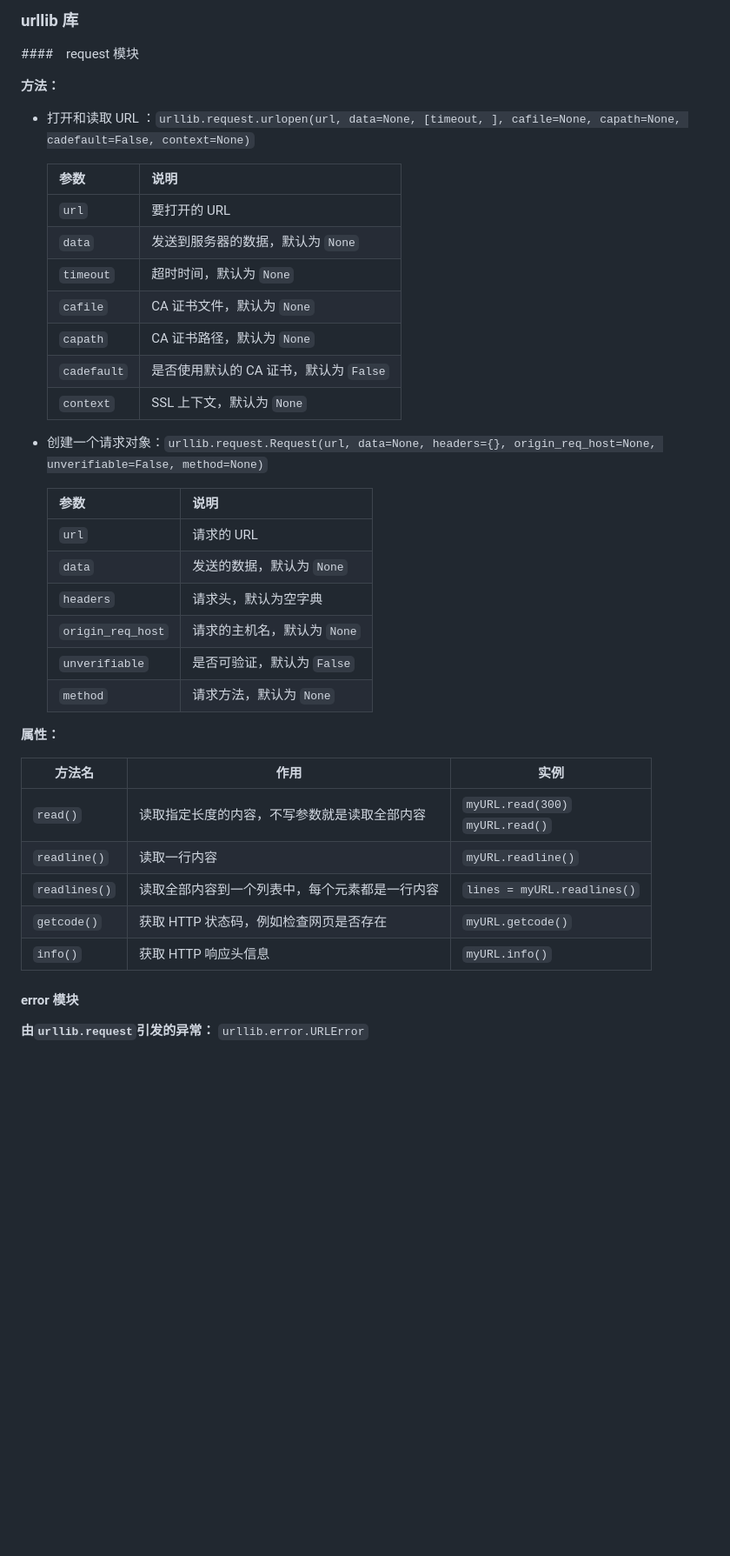
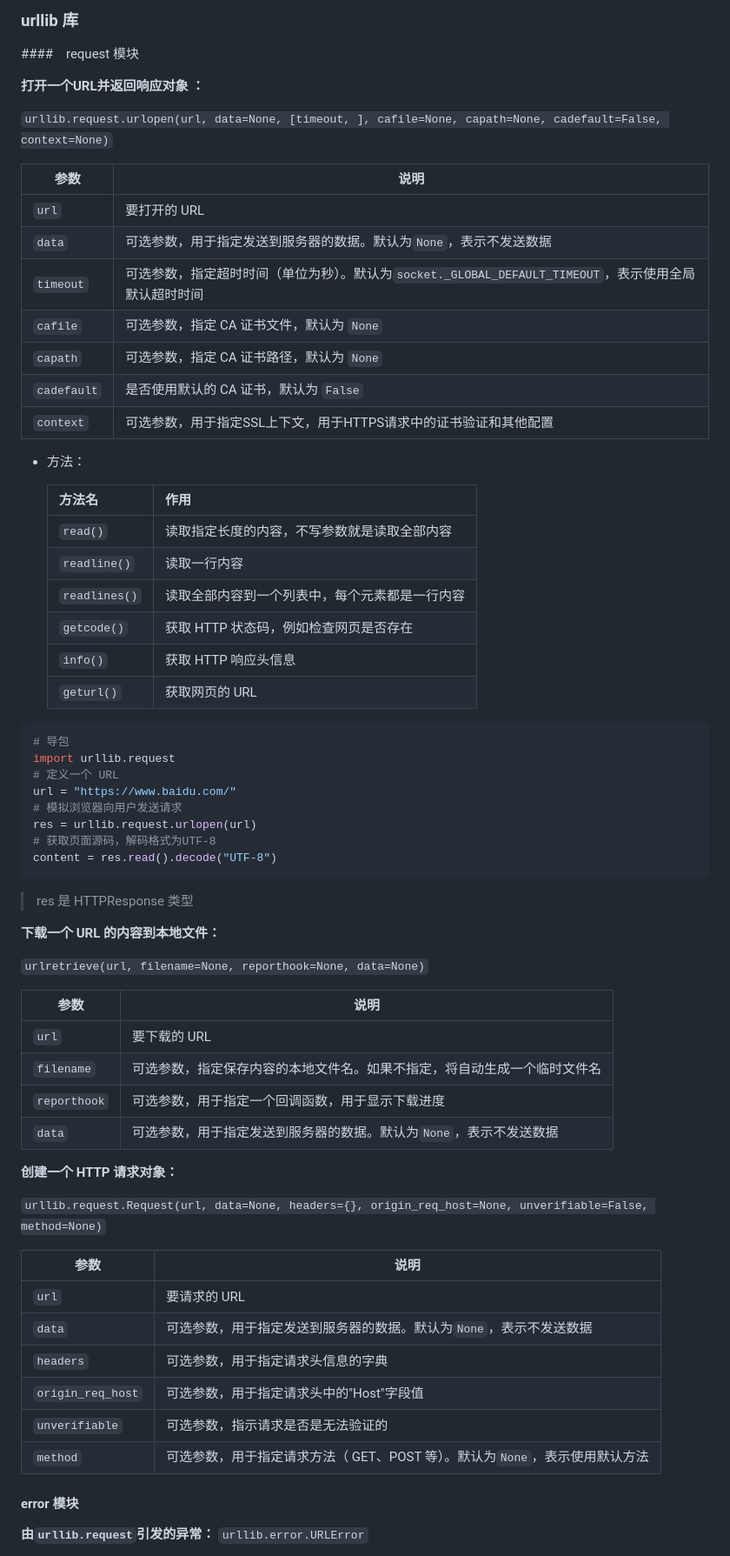
Before and after one commit to huishang01/My-Notes, a Markdown page: 笔记/Python.md, the part around the change. Shown at 87% size. GitHub-like rendering; blank space fills up the shorter version.

````diff
--- a/笔记/Python.md
+++ b/笔记/Python.md
@@ -1061,40 +1061,67 @@ my_list.sort(key=lambda element: element[1], reverse=Ture)
 
 ####　request 模块
 
-**方法：**
+**打开一个URL并返回响应对象 ：**
 
--   打开和读取 URL ：`urllib.request.urlopen(url, data=None, [timeout, ], cafile=None, capath=None, cadefault=False, context=None)`
+`urllib.request.urlopen(url, data=None, [timeout, ], cafile=None, capath=None, cadefault=False, context=None)`
 
-    | 参数        | 说明                                   |
-    | ----------- | -------------------------------------- |
-    | `url`       | 要打开的 URL                           |
-    | `data`      | 发送到服务器的数据，默认为 `None`      |
-    | `timeout`   | 超时时间，默认为 `None`                |
-    | `cafile`    | CA 证书文件，默认为 `None`             |
-    | `capath`    | CA 证书路径，默认为 `None`             |
-    | `cadefault` | 是否使用默认的 CA 证书，默认为 `False` |
-    | `context`   | SSL 上下文，默认为 `None`              |
+| 参数        | 说明                                                         |
+| ----------- | ------------------------------------------------------------ |
+| `url`       | 要打开的 URL                                                 |
+| `data`      | 可选参数，用于指定发送到服务器的数据。默认为`None`，表示不发送数据 |
+| `timeout`   | 可选参数，指定超时时间（单位为秒）。默认为`socket._GLOBAL_DEFAULT_TIMEOUT`，表示使用全局默认超时时间 |
+| `cafile`    | 可选参数，指定 CA 证书文件，默认为 `None`                    |
+| `capath`    | 可选参数，指定 CA 证书路径，默认为 `None`                    |
+| `cadefault` | 是否使用默认的 CA 证书，默认为 `False`                       |
+| `context`   | 可选参数，用于指定SSL上下文，用于HTTPS请求中的证书验证和其他配置 |
 
--   创建一个请求对象：`urllib.request.Request(url, data=None, headers={}, origin_req_host=None, unverifiable=False, method=None)`
+-   方法：
 
-    | 参数              | 说明                        |
-    | ----------------- | --------------------------- |
-    | `url`             | 请求的 URL                  |
-    | `data`            | 发送的数据，默认为 `None`   |
-    | `headers`         | 请求头，默认为空字典        |
-    | `origin_req_host` | 请求的主机名，默认为 `None` |
-    | `unverifiable`    | 是否可验证，默认为 `False`  |
-    | `method`          | 请求方法，默认为 `None`     |
+    | 方法名        | 作用                                           |
+    | ------------- | ---------------------------------------------- |
+    | `read()`      | 读取指定长度的内容，不写参数就是读取全部内容   |
+    | `readline()`  | 读取一行内容                                   |
+    | `readlines()` | 读取全部内容到一个列表中，每个元素都是一行内容 |
+    | `getcode()`   | 获取 HTTP 状态码，例如检查网页是否存在         |
+    | `info()`      | 获取 HTTP 响应头信息                           |
+    | `geturl()`    | 获取网页的 URL                                 |
 
-**属性：**
+```python
+# 导包
+import urllib.request
+# 定义一个 URL
+url = "https://www.baidu.com/"
+# 模拟浏览器向用户发送请求
+res = urllib.request.urlopen(url)
+# 获取页面源码，解码格式为UTF-8
+content = res.read().decode("UTF-8")
+```
 
-| 方法名        | 作用                                           | 实例                                  |
-| ------------- | ---------------------------------------------- | ------------------------------------- |
-| `read()`      | 读取指定长度的内容，不写参数就是读取全部内容   | `myURL.read(300)`<br />`myURL.read()` |
-| `readline()`  | 读取一行内容                                   | `myURL.readline()`                    |
-| `readlines()` | 读取全部内容到一个列表中，每个元素都是一行内容 | `lines = myURL.readlines()`           |
-| `getcode()`   | 获取 HTTP 状态码，例如检查网页是否存在         | `myURL.getcode()`                     |
-| `info()`      | 获取 HTTP 响应头信息                           | `myURL.info()`                        |
+>   res 是 HTTPResponse 类型
+
+**下载一个 URL 的内容到本地文件：**
+
+`urlretrieve(url, filename=None, reporthook=None, data=None)`
+
+| 参数         | 说明                                                         |
+| ------------ | ------------------------------------------------------------ |
+| `url`        | 要下载的 URL                                                 |
+| `filename`   | 可选参数，指定保存内容的本地文件名。如果不指定，将自动生成一个临时文件名 |
+| `reporthook` | 可选参数，用于指定一个回调函数，用于显示下载进度             |
+| `data`       | 可选参数，用于指定发送到服务器的数据。默认为`None`，表示不发送数据 |
+
+**创建一个 HTTP 请求对象：**
+
+`urllib.request.Request(url, data=None, headers={}, origin_req_host=None, unverifiable=False, method=None)`
+
+| 参数              | 说明                                                         |
+| ----------------- | ------------------------------------------------------------ |
+| `url`             | 要请求的 URL                                                 |
+| `data`            | 可选参数，用于指定发送到服务器的数据。默认为`None`，表示不发送数据 |
+| `headers`         | 可选参数，用于指定请求头信息的字典                           |
+| `origin_req_host` | 可选参数，用于指定请求头中的"Host"字段值                     |
+| `unverifiable`    | 可选参数，指示请求是否是无法验证的                           |
+| `method`          | 可选参数，用于指定请求方法（ GET、POST 等）。默认为`None`，表示使用默认方法 |
 
 #### error 模块
 
````
